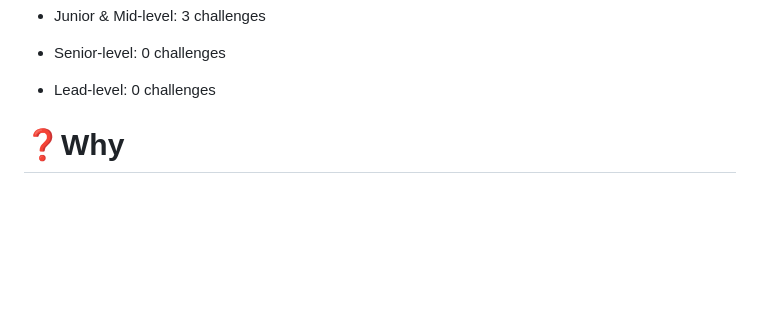
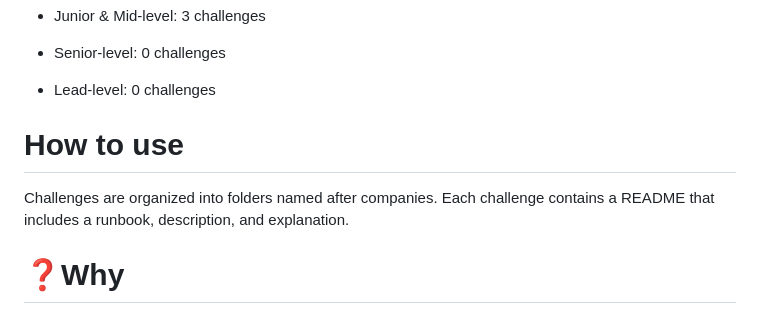
Before and after one commit to Quanghihicoder/completed_all_challenges, a Markdown page: README.md, the part around the change printed below. GitHub-like rendering; blank space fills up the shorter version.

```diff
--- a/README.md
+++ b/README.md
@@ -44,6 +44,10 @@ Not Covered (not my personal interests):
 - Senior-level: 0 challenges
 
 - Lead-level: 0 challenges
+
+# How to use
+
+Challenges are organized into folders named after companies. Each challenge contains a README that includes a runbook, description, and explanation.
 
 # ❓Why
 
```
Also changed, not shown: other parts of README.md (+4 -2 lines).
